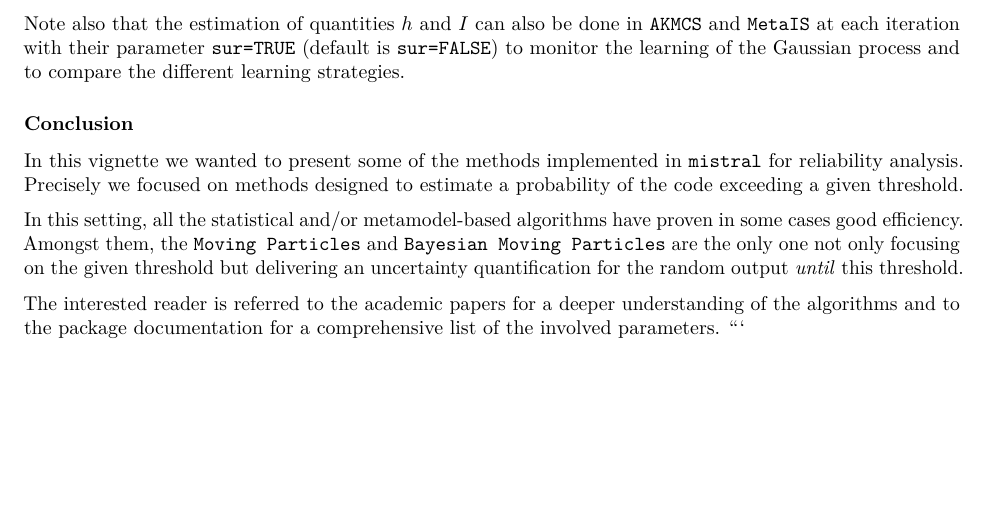
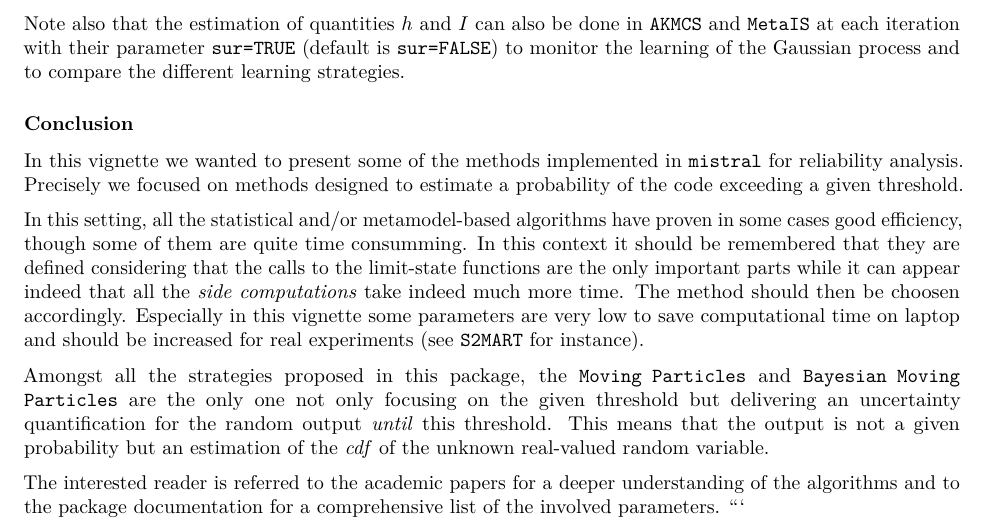
Before and after one commit to ClementWalter/mistral, an R Markdown document (vignettes/mistral-vignette.Rmd): part of page 12 of 12, cut so that both start at the same text, the shorter picture padded with empty space. Rendered offline with R 4.5, knitr and Pandoc, then LaTeX, with nearby package versions; code that draws random numbers runs with fixed seeds of ours; some code elsewhere in the file could not run offline.

Commit message:
conclusion update

````diff
--- a/vignettes/mistral-vignette.Rmd
+++ b/vignettes/mistral-vignette.Rmd
@@ -453,7 +453,9 @@ Note also that the estimation of quantities $h$ and $I$ can also be done in `AKM
 ### Conclusion
 In this vignette we wanted to present some of the methods implemented in `mistral` for reliability analysis. Precisely we focused on methods designed to estimate a probability of the code exceeding a given threshold.
 
-In this setting, all the statistical and/or metamodel-based algorithms have proven in some cases good efficiency. Amongst them, the `Moving Particles` and `Bayesian Moving Particles` are the only one not only focusing on the given threshold but delivering an uncertainty quantification for the random output _until_ this threshold.
+In this setting, all the statistical and/or metamodel-based algorithms have proven in some cases good efficiency, though some of them are quite time consumming. In this context it should be remembered that they are defined considering that the calls to the limit-state functions are the only important parts while it can appear indeed that all the _side computations_ take indeed much more time. The method should then be choosen accordingly. Especially in this vignette some parameters are very low to save computational time on laptop and should be increased for real experiments (see `S2MART` for instance).
+
+Amongst all the strategies proposed in this package, the `Moving Particles` and `Bayesian Moving Particles` are the only one not only focusing on the given threshold but delivering an uncertainty quantification for the random output _until_ this threshold. This means that the output is not a given probability but an estimation of the _cdf_ of the unknown real-valued random variable.
 
 The interested reader is referred to the academic papers for a deeper understanding of the algorithms and to the package documentation for a comprehensive list of the involved parameters.
 ```
````
